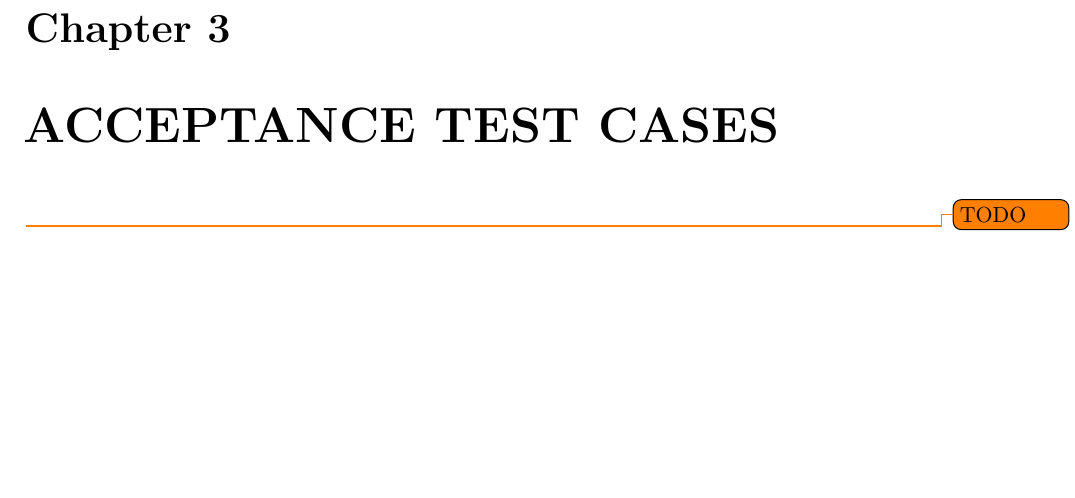
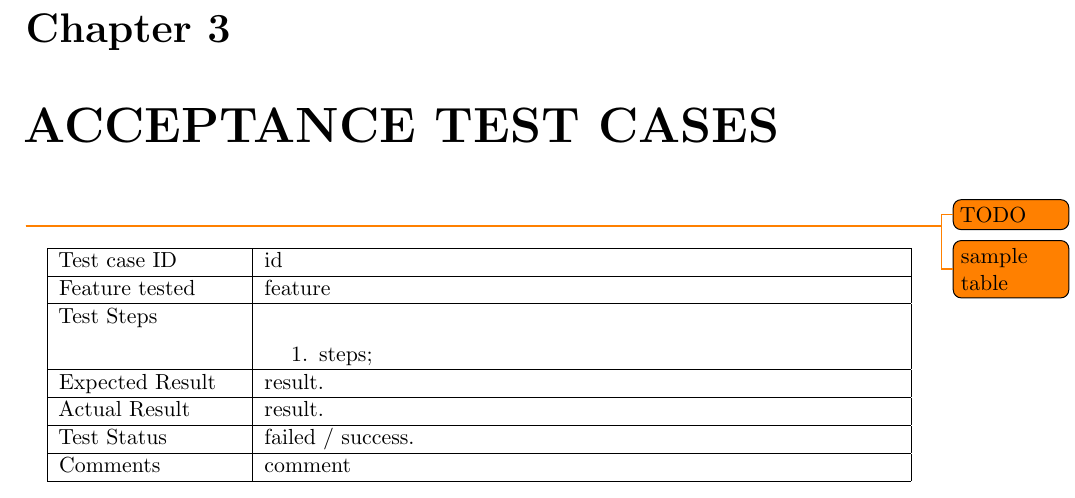
Before and after one commit to JustSalva/MelziPinaSalvadore, a LaTeX document (ATD/ATD.tex, which reads ATD/3-AcceptanceTestCases/test_cases.tex): part of page 5 of 6, cut so that both start at the same text, the shorter picture padded with empty space. Compiled offline with pdfLaTeX.

Commit message:
ATD - acceptance test cases tempate table

```diff
--- a/ATD/3-AcceptanceTestCases/test_cases.tex
+++ b/ATD/3-AcceptanceTestCases/test_cases.tex
@@ -1 +1,28 @@
 \todo{TODO}
+\todo{sample table}
+
+\begin{table}[H]
+	\begin{center}
+		\begin{tabular}{ | p{0.2\textwidth} | p{0.7\textwidth} | }
+		\hline
+		Test case ID & id\\
+		\hline
+		Feature tested & feature\\
+		\hline
+		Test Steps &
+			\begin{enumerate}
+				\item steps;
+			\end{enumerate} \\
+		\hline
+		Expected Result & result.\\
+		\hline
+		Actual Result & result.\\
+		\hline
+		Test Status & failed / success.\\
+		\hline
+		Comments & comment\\
+		\hline
+
+		\end{tabular}
+	\end{center}
+\end{table}
```
Also changed, not shown: 2 other files.
